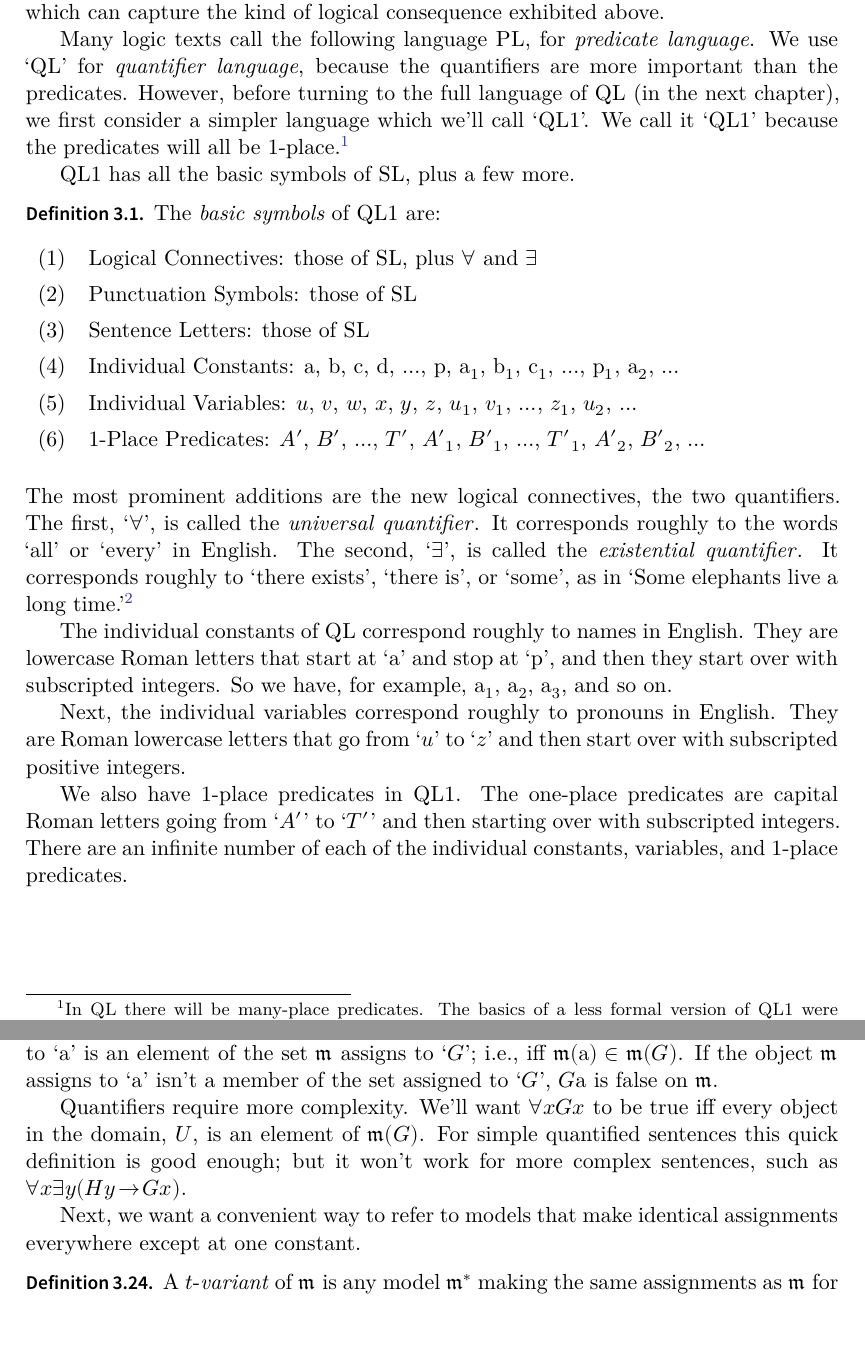
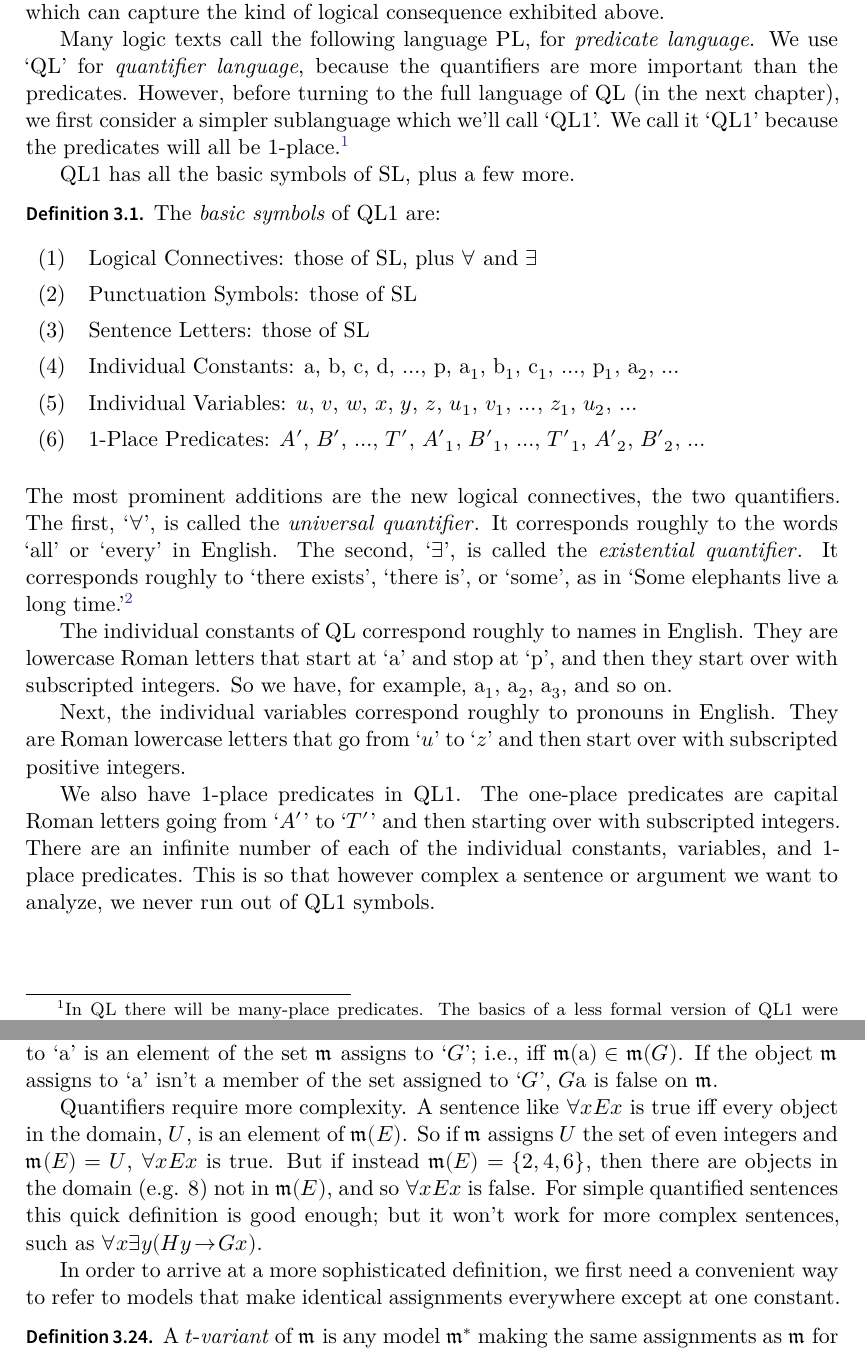
Before and after one commit to joshuareagan/logic_text, a LaTeX thesis (MathLogic_Draft+0-5.tex, which reads ch3.tex): two parts of pages 72 and 80 of 266, joined at a grey line, cut so that both start at the same text. The pictures show the PDF file MathLogic_Draft+0-5.pdf that the author committed with the source.

Commit message:
Grandy's requested chapter 3 revisions made

```diff
--- a/ch3.tex
+++ b/ch3.tex
@@ -36,7 +36,7 @@ Our new language needs symbols that represent named objects, including people li
 \noindent{}If we want to apply a predicate without invoking a name, we'll need to use a variable, which functions somewhat like a pronoun in English.  And to account for the word \mention{all} in our new language, we will need to use a \emph{quantifier}.  (We'll discuss quantifiers a bit later.)  In this chapter we outline a formal language with these features, and thus which can capture the kind of logical consequence exhibited above.
 
 Many logic texts call the following language \PL{}, for \idf{predicate language}.
-We use \mention{\QL{}} for \idf{quantifier language}, because the quantifiers are more important than the predicates. However, before turning to the full language of \GQL{} (in the next chapter), we first consider a simpler language which we'll call \mention{\GQL{}1}.  We call it \mention{\GQL{}1} because the predicates will all be 1-place.\footnote{In \GQL{} there will be many-place predicates.  The basics of a less formal version of \GQL{}1 were developed by Aristotle over 2,000 years before Gottlob Frege and others developed the full language we're calling \GQL{}.  \GQL{} was a big step for mankind.}
+We use \mention{\QL{}} for \idf{quantifier language}, because the quantifiers are more important than the predicates. However, before turning to the full language of \GQL{} (in the next chapter), we first consider a simpler sublanguage which we'll call \mention{\GQL{}1}.  We call it \mention{\GQL{}1} because the predicates will all be 1-place.\footnote{In \GQL{} there will be many-place predicates.  The basics of a less formal version of \GQL{}1 were developed by Aristotle over 2,000 years before Gottlob Frege and others developed the full language we're calling \GQL{}.  \GQL{} was a big step for mankind.}
 
 \GQL{}1 has all the basic symbols of \GSL{}, plus a few more.
 \begin{majorILnc}{\LnpDC{Symbols of GQL1}}
@@ -63,6 +63,7 @@ They are Roman lowercase letters that go from \mention{$\variable{u}$} to \menti
 
 
 We also have 1-place predicates in \GQL{}1. The one-place predicates are capital Roman letters going from \mention{$\Ap{'}$} to \mention{$\Tp{'}$} and then starting over with subscripted integers.  There are an infinite number of each of the individual constants, variables, and 1-place predicates.
+This is so that however complex a sentence or argument we want to analyze, we never run out of \GQL{}1 symbols.
 
 \subsection{Formulas of \GQL{}1}\label{Formulas of GQL1}
 Our ultimate interest is in \emph{sentences} of \GQL{}1, but to get to the sentences we have to work with a larger set of strings called \mention{formulas.}\index{formulas}
@@ -393,9 +394,9 @@ However, while \mention{$\ALPHA$}, \mention{$\BETA$}, etc. stand \emph{only} for
 
 At this point we could define truth for sentences without quantifiers, though for now we offer only a short sketch.  The sentence $\Gp{\constant{a}}$ is true on $\IntA$ \Iff the object $\IntA$ assigns to \mention{$\constant{a}$} is an element of the set $\IntA$ assigns to \mention{$\GG$}; i.e., \Iff $\IntA(\constant{a})\in\IntA(\GG)$.  If the object $\IntA$ assigns to \mention{$\constant{a}$} isn't a member of the set assigned to \mention{$\GG$}, $\Gp{\constant{a}}$ is false on $\IntA$.
 
-Quantifiers require more complexity.   We'll want $\universal{\variable{x}}\Gp{\variable{x}}$ to be true \Iff every object in the domain, $\integer{U}$, is an element of $\IntA(\GG)$.  For simple quantified sentences this quick definition is good enough; but it won't work for more complex sentences, such as $\universal{\variable{x}}\existential{\variable{y}}\parhorseshoe{\Hp{\variable{y}}}{\Gp{\variable{x}}}$.
+Quantifiers require more complexity. A sentence like $\universal{\variable{x}}\Ep{\variable{x}}$ is true \Iff every object in the domain, $\integer{U}$, is an element of $\IntA(\EE)$. So if $\IntA$ assigns $\integer{U}$ the set of even integers and $\IntA(\EE)=\integer{U}$, $\universal{\variable{x}}\Ep{\variable{x}}$ is true. But if instead $\IntA(\EE)=\{2, 4, 6\}$, then there are objects in the domain (e.g. $8$) not in $\IntA(\EE)$, and so $\universal{\variable{x}}\Ep{\variable{x}}$ is false. For simple quantified sentences this quick definition is good enough; but it won't work for more complex sentences, such as $\universal{\variable{x}}\existential{\variable{y}}\parhorseshoe{\Hp{\variable{y}}}{\Gp{\variable{x}}}$.
 
-Next, we want a convenient way to refer to models that make identical assignments everywhere except at one constant.
+In order to arrive at a more sophisticated definition, we first need a convenient way to refer to models that make identical assignments everywhere except at one constant.
 
 \begin{majorILnc}{\LnpDC{Variant}}
 A $\variable{t}$-\nidf{variant}\index{model!$\variable{t}$-variant} of $\As{}{}$ is any model $\As{*}{}$ making the same assignments as $\As{}{}$ for everything except possibly $\variable{t}$.\footnote{One result of this definition is that, for every term $\variable{t}$, any model $\As{}{}$ is a $\variable{t}$-variant of itself.}  If $\As{*}{}$ makes an assignment to $\variable{t}$, the $\variable{t}$-variants are $\As{*}{}$ and all of the similar models that assign something else to $\variable{t}$;  if $\As{*}{}$ does not make an assignment to $\variable{t}$, then the $\variable{t}$ variants are all the models that agree with $\As{*}{}$ and assign something to $\variable{t}$.
```
Also changed, not shown: MathLogic_Draft+0-5.pdf, ch3.tex (12 more changed lines).
